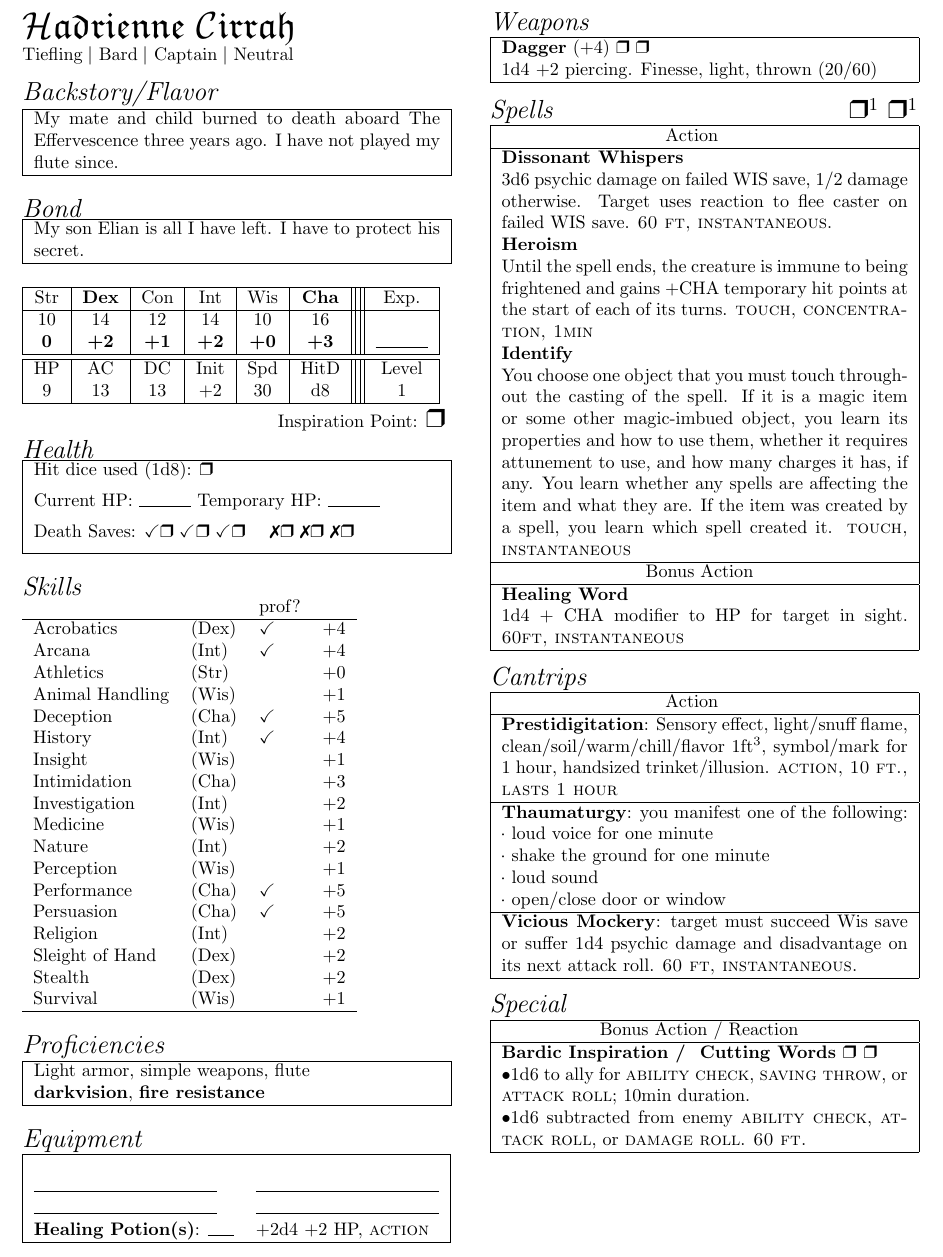
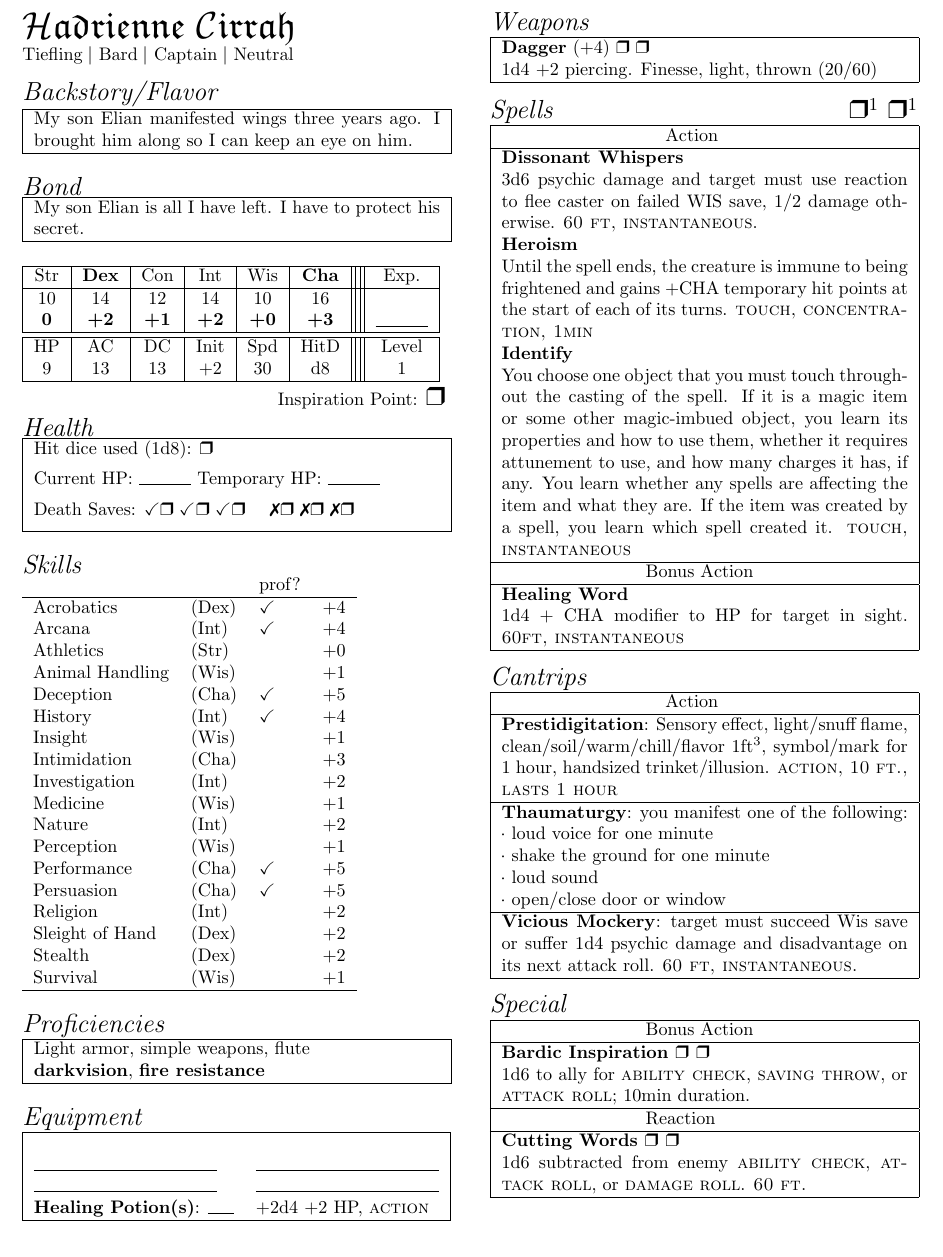
Before and after one commit to bwpriest/dnd-homebrew, a LaTeX document (firmament-cast/hadrienne/hadrienne.tex): part of the page, cut so that both start at the same text. Compiled offline with pdfLaTeX.

Commit message:
Updated Hadrienne and Elian so that their backstory is less tragic.

```diff
--- a/firmament-cast/hadrienne/hadrienne.tex
+++ b/firmament-cast/hadrienne/hadrienne.tex
@@ -26,7 +26,8 @@
 \noindent{\Large{\textit{Backstory/Flavor}}}\\
 \noindent\begin{tabular}{|m{3.1in}|}
 \hline
-My mate and child burned to death aboard The Effervescence three years ago. I have not played my flute since.\\
+My son Elian manifested wings three years ago. I
+brought him along so I can keep an eye on him. \\
 \hline
 \end{tabular}
 \vspace{12pt}
@@ -154,7 +155,7 @@ Light armor, simple weapons, flute \\
 %\textbf{Cure Wounds}\\
 %1d8 (per spell slot) + CHA modifier to HP; {\sc touch, instantaneous}\\
 \textbf{Dissonant Whispers}\\
-3d6 psychic damage on failed WIS save, 1/2 damage otherwise. Target uses reaction to flee caster on failed WIS save.  {\sc 60 ft, instantaneous}.\\
+3d6 psychic damage and target must use reaction to flee caster on failed WIS save, 1/2 damage otherwise.  {\sc 60 ft, instantaneous}.\\
 \textbf{Heroism}\\
 Until the spell ends, the creature is immune to being frightened and gains +CHA temporary hit points at the start of each of its turns. {\sc touch, concentration, 1min}\\
 \textbf{Identify}\\
@@ -190,11 +191,15 @@ $\cdot$ open/close door or window \\
 \noindent{\Large{\textit{Special}}}\\
 \noindent\begin{tabular}{|m{3.1in}|}
 \hline
-\rule{.75in}{0pt}Bonus Action\ /\ Reaction\\
+\rule{1.1in}{0pt}Bonus Action \\
 \hline
-\textbf{Bardic Inspiration\ / \ Cutting Words \ding{114} \ding{114}}\\
-\textbullet 1d6 to ally for {\sc ability check}, {\sc saving throw}, or {\sc attack roll}; 10min duration.\\
-\textbullet 1d6 subtracted from enemy {\sc ability check}, {\sc attack roll}, or {\sc damage roll}. {\sc 60 ft.}\\
+\textbf{Bardic Inspiration \ding{114} \ding{114}}\\
+1d6 to ally for {\sc ability check}, {\sc saving throw}, or {\sc attack roll}; 10min duration.\\
+\hline
+\rule{1.1in}{0pt}Reaction \\
+\hline
+\textbf{Cutting Words \ding{114} \ding{114}}\\
+1d6 subtracted from enemy {\sc ability check}, {\sc attack roll}, or {\sc damage roll}. {\sc 60 ft.}\\
 \hline
 %\rule{1.22in}{0pt}Short Rest\\
 %\hline
```
Also changed, not shown: firmament-cast/elian/elian.tex (+7 -9 lines), firmament-cast/elian/elian.pdf, firmament-cast/hadrienne/hadrienne.pdf.
